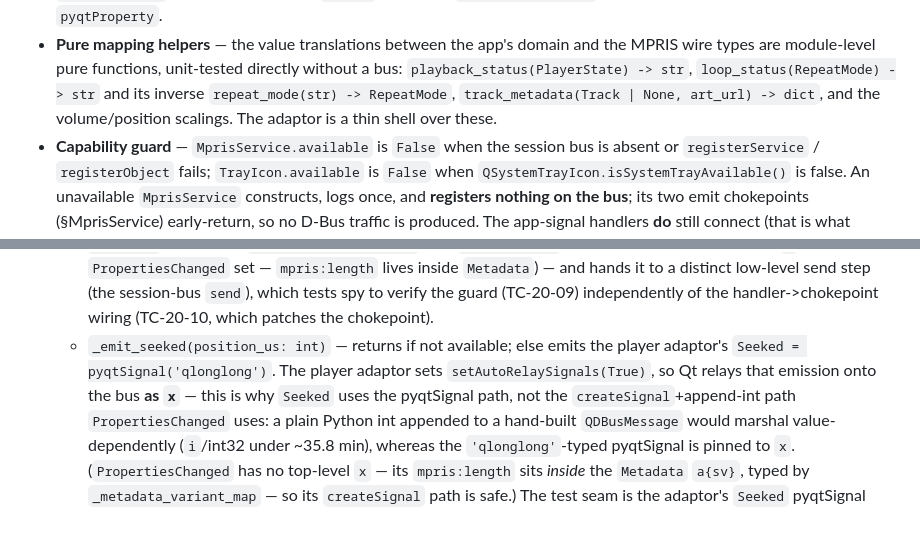
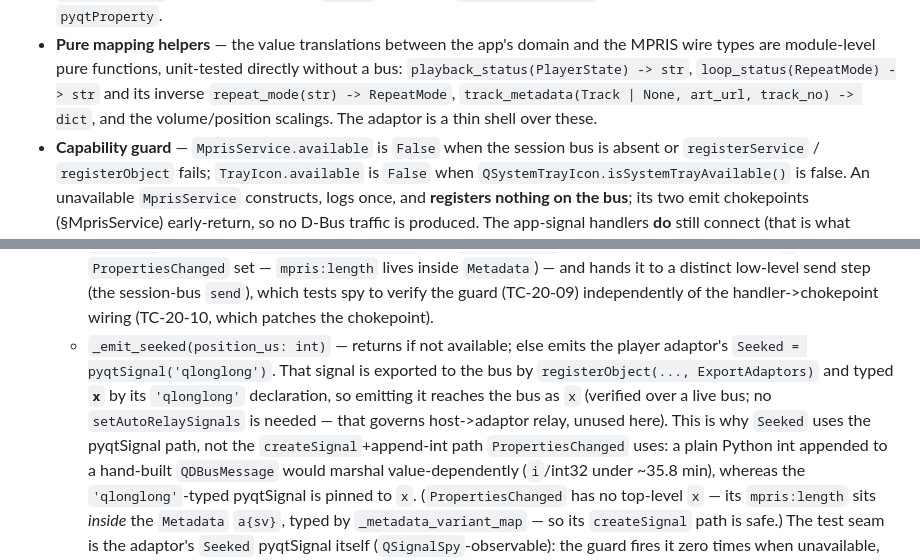
Before and after one commit to milnet01/album-builder, a Markdown page: docs/specs/20-mpris-tray-integration.md, 2 parts joined by grey strips. GitHub-like rendering; blank space fills up the shorter version.

Commit message:
docs: cold-eyes review fixes (Spec 20, loop 7) - polish convergence

```diff
--- a/docs/specs/20-mpris-tray-integration.md
+++ b/docs/specs/20-mpris-tray-integration.md
@@ -65,8 +65,9 @@ desktop), so the app is unchanged on any environment that lacks them.
 - **Pure mapping helpers** — the value translations between the app's domain and the
   MPRIS wire types are module-level pure functions, unit-tested directly without a
   bus: `playback_status(PlayerState) -> str`, `loop_status(RepeatMode) -> str` and
-  its inverse `repeat_mode(str) -> RepeatMode`, `track_metadata(Track | None, art_url)
-  -> dict`, and the volume/position scalings. The adaptor is a thin shell over these.
+  its inverse `repeat_mode(str) -> RepeatMode`, `track_metadata(Track | None, art_url,
+  track_no) -> dict`, and the volume/position scalings. The adaptor is a thin shell over
+  these.
 - **Capability guard** — `MprisService.available` is `False` when the session bus is
   absent or `registerService` / `registerObject` fails; `TrayIcon.available` is
   `False` when `QSystemTrayIcon.isSystemTrayAvailable()` is false. An unavailable
@@ -283,9 +284,11 @@ no shadow state of its own. Property reads pull live from those.
     tests spy to verify the guard (TC-20-09) independently of the handler->chokepoint
     wiring (TC-20-10, which patches the chokepoint).
   - `_emit_seeked(position_us: int)` — returns if not available; else emits the player
-    adaptor's `Seeked = pyqtSignal('qlonglong')`. The player adaptor sets
-    `setAutoRelaySignals(True)`, so Qt relays that emission onto the bus **as `x`** —
-    this is why `Seeked` uses the pyqtSignal path, not the `createSignal`+append-int
+    adaptor's `Seeked = pyqtSignal('qlonglong')`. That signal is exported to the bus by
+    `registerObject(..., ExportAdaptors)` and typed **`x`** by its `'qlonglong'`
+    declaration, so emitting it reaches the bus as `x` (verified over a live bus; no
+    `setAutoRelaySignals` is needed — that governs host->adaptor relay, unused here).
+    This is why `Seeked` uses the pyqtSignal path, not the `createSignal`+append-int
     path `PropertiesChanged` uses: a plain Python int appended to a hand-built
     `QDBusMessage` would marshal value-dependently (`i`/int32 under ~35.8 min), whereas
     the `'qlonglong'`-typed pyqtSignal is pinned to `x`. (`PropertiesChanged` has no
```
